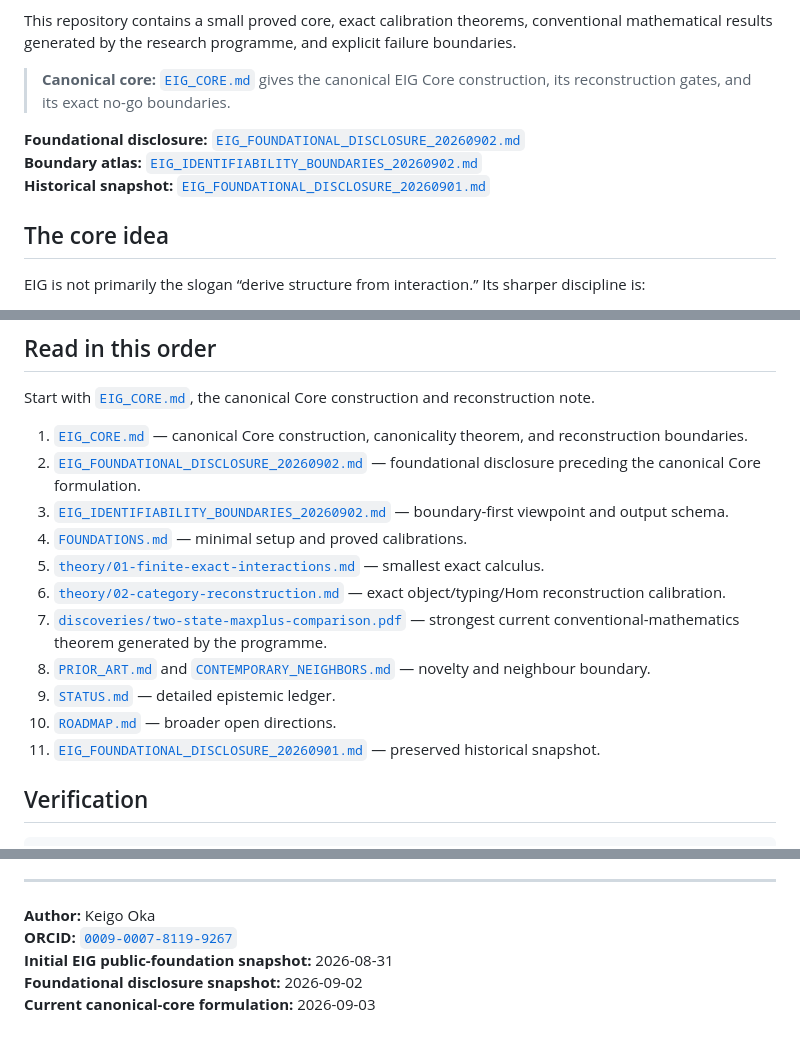
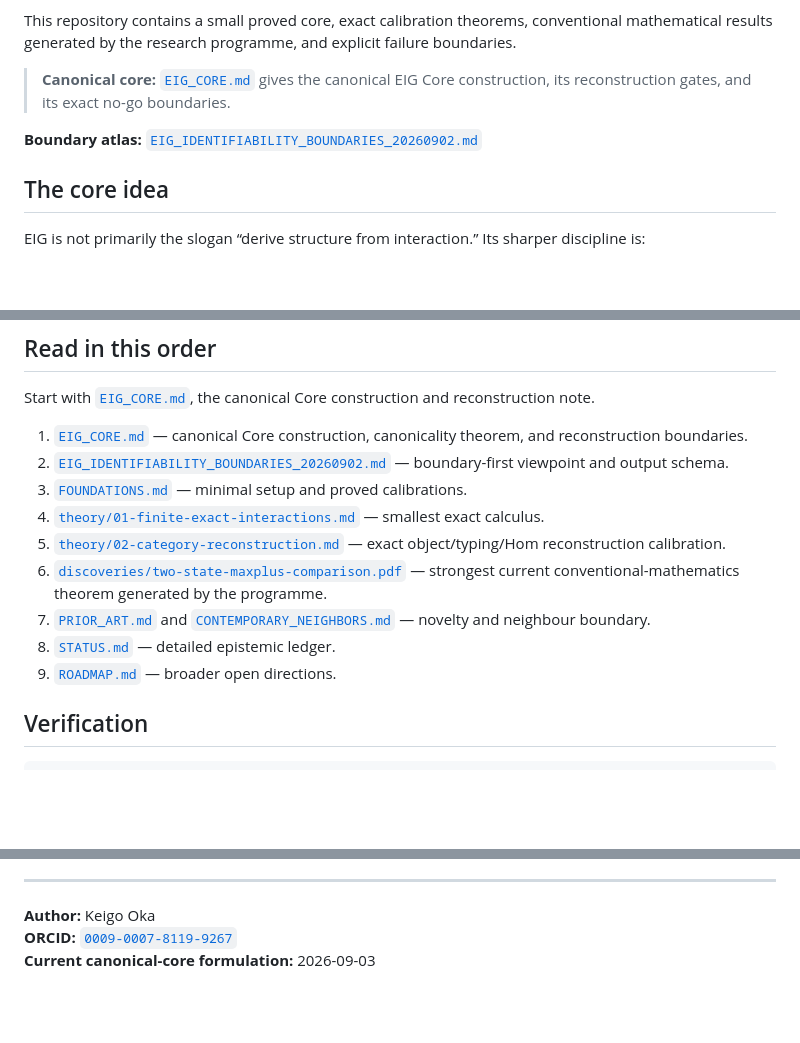
Before and after one commit to ogiekako/exact-interaction-geometry, a Markdown page: README.md, 3 parts joined by grey strips. Drawn GitHub-style; blank space fills up the shorter version.

Commit message:
Remove superseded foundational disclosure references

```diff
--- a/README.md
+++ b/README.md
@@ -12,9 +12,7 @@ This repository contains a small proved core, exact calibration theorems, conven
 
 > **Canonical core:** [`EIG_CORE.md`](EIG_CORE.md) gives the canonical EIG Core construction, its reconstruction gates, and its exact no-go boundaries.
 
-**Foundational disclosure:** [`EIG_FOUNDATIONAL_DISCLOSURE_20260902.md`](EIG_FOUNDATIONAL_DISCLOSURE_20260902.md)
 **Boundary atlas:** [`EIG_IDENTIFIABILITY_BOUNDARIES_20260902.md`](EIG_IDENTIFIABILITY_BOUNDARIES_20260902.md)
-**Historical snapshot:** [`EIG_FOUNDATIONAL_DISCLOSURE_20260901.md`](EIG_FOUNDATIONAL_DISCLOSURE_20260901.md)
 
 ## The core idea
 
@@ -163,16 +161,14 @@ A deliberately low-profile physics-facing boundary note is kept in [`EIG_PHYSICS
 Start with [`EIG_CORE.md`](EIG_CORE.md), the canonical Core construction and reconstruction note.
 
 1. [`EIG_CORE.md`](EIG_CORE.md) — canonical Core construction, canonicality theorem, and reconstruction boundaries.
-2. [`EIG_FOUNDATIONAL_DISCLOSURE_20260902.md`](EIG_FOUNDATIONAL_DISCLOSURE_20260902.md) — foundational disclosure preceding the canonical Core formulation.
-3. [`EIG_IDENTIFIABILITY_BOUNDARIES_20260902.md`](EIG_IDENTIFIABILITY_BOUNDARIES_20260902.md) — boundary-first viewpoint and output schema.
-4. [`FOUNDATIONS.md`](FOUNDATIONS.md) — minimal setup and proved calibrations.
-5. [`theory/01-finite-exact-interactions.md`](theory/01-finite-exact-interactions.md) — smallest exact calculus.
-6. [`theory/02-category-reconstruction.md`](theory/02-category-reconstruction.md) — exact object/typing/Hom reconstruction calibration.
-7. [`discoveries/two-state-maxplus-comparison.pdf`](discoveries/two-state-maxplus-comparison.pdf) — strongest current conventional-mathematics theorem generated by the programme.
-8. [`PRIOR_ART.md`](PRIOR_ART.md) and [`CONTEMPORARY_NEIGHBORS.md`](CONTEMPORARY_NEIGHBORS.md) — novelty and neighbour boundary.
-9. [`STATUS.md`](STATUS.md) — detailed epistemic ledger.
-10. [`ROADMAP.md`](ROADMAP.md) — broader open directions.
-11. [`EIG_FOUNDATIONAL_DISCLOSURE_20260901.md`](EIG_FOUNDATIONAL_DISCLOSURE_20260901.md) — preserved historical snapshot.
+2. [`EIG_IDENTIFIABILITY_BOUNDARIES_20260902.md`](EIG_IDENTIFIABILITY_BOUNDARIES_20260902.md) — boundary-first viewpoint and output schema.
+3. [`FOUNDATIONS.md`](FOUNDATIONS.md) — minimal setup and proved calibrations.
+4. [`theory/01-finite-exact-interactions.md`](theory/01-finite-exact-interactions.md) — smallest exact calculus.
+5. [`theory/02-category-reconstruction.md`](theory/02-category-reconstruction.md) — exact object/typing/Hom reconstruction calibration.
+6. [`discoveries/two-state-maxplus-comparison.pdf`](discoveries/two-state-maxplus-comparison.pdf) — strongest current conventional-mathematics theorem generated by the programme.
+7. [`PRIOR_ART.md`](PRIOR_ART.md) and [`CONTEMPORARY_NEIGHBORS.md`](CONTEMPORARY_NEIGHBORS.md) — novelty and neighbour boundary.
+8. [`STATUS.md`](STATUS.md) — detailed epistemic ledger.
+9. [`ROADMAP.md`](ROADMAP.md) — broader open directions.
 
 ## Verification
 
@@ -192,6 +188,4 @@ The programme was developed through extended AI-assisted mathematical research.
 
 **Author:** Keigo Oka
 **ORCID:** [`0009-0007-8119-9267`](https://orcid.org/0009-0007-8119-9267)
-**Initial EIG public-foundation snapshot:** 2026-08-31
-**Foundational disclosure snapshot:** 2026-09-02
 **Current canonical-core formulation:** 2026-09-03
```
